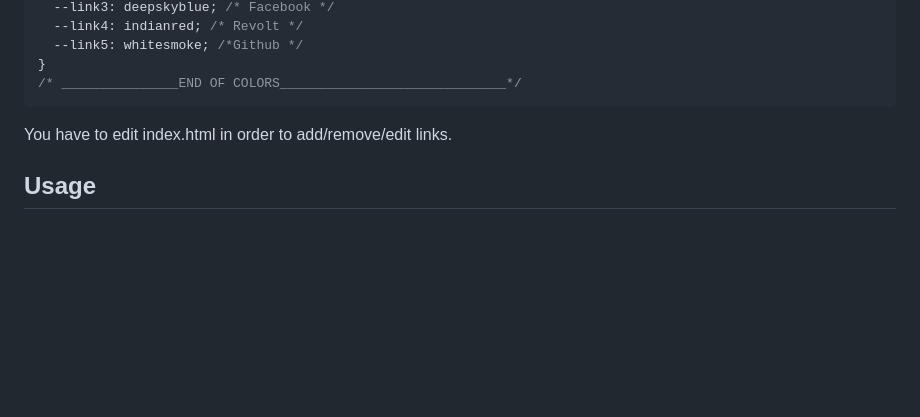
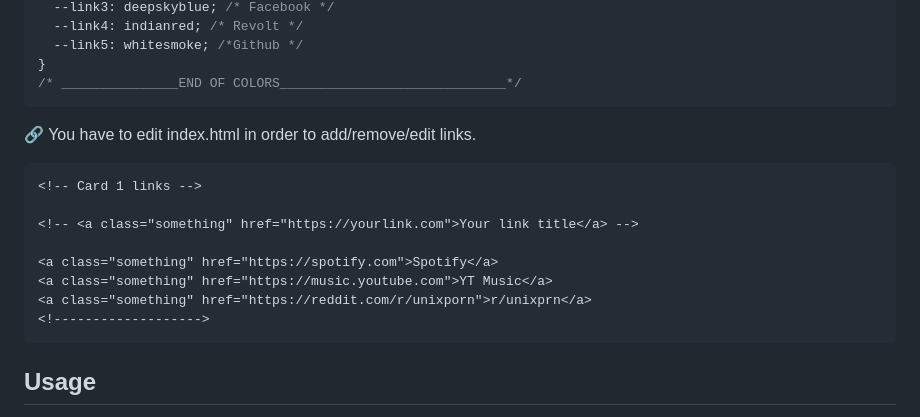
Before and after one commit to FanMclaine/Fused-Startpage, a Markdown page: README.md, the part around one of its changes. Drawn GitHub-style; blank space fills up the shorter version.

````diff
--- a/README.md
+++ b/README.md
@@ -74,8 +74,17 @@ const config = {
 }
 /* _______________END OF COLORS_____________________________*/
 ```
+🔗 You have to edit index.html in order to add/remove/edit links.
+```html
+<!-- Card 1 links -->
 
-You have to edit index.html in order to add/remove/edit links.
+<!-- <a class="something" href="https://yourlink.com">Your link title</a> -->
+
+<a class="something" href="https://spotify.com">Spotify</a>
+<a class="something" href="https://music.youtube.com">YT Music</a>
+<a class="something" href="https://reddit.com/r/unixporn">r/unixprn</a>
+<!------------------->
+```
 
 ## Usage
 - **Firefox:**
````
Also changed, not shown: other parts of README.md (+1 -1 lines).
